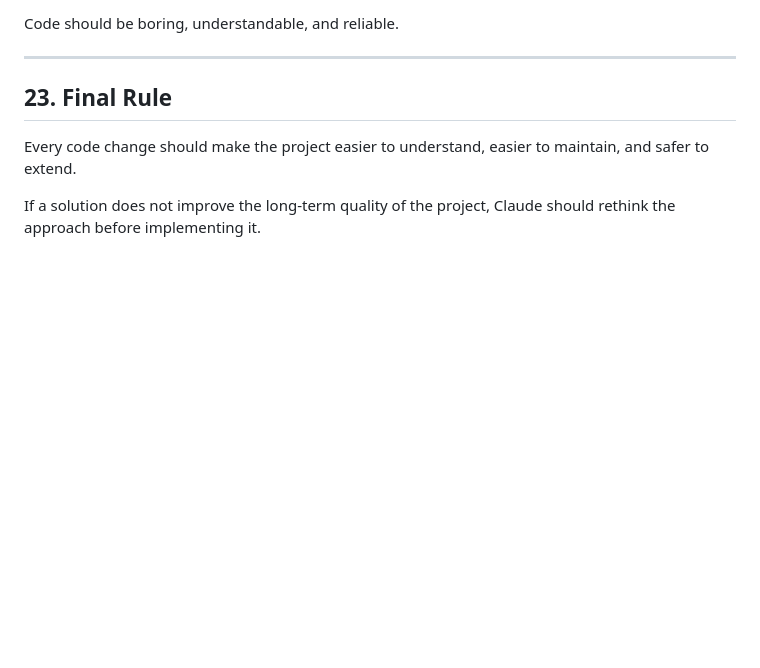
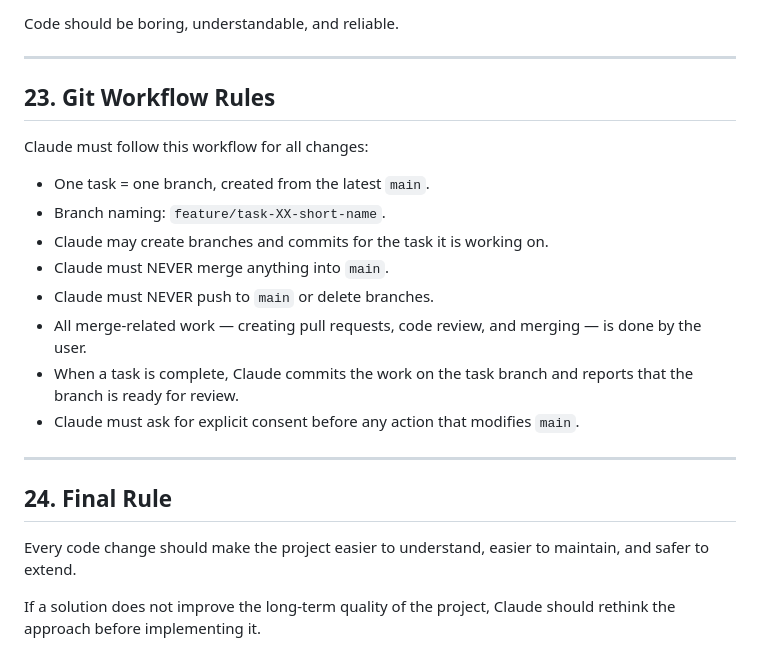
Before and after one commit to BimalKafle/Analytics_pro, a Markdown page: CLAUDE.md, the part around the change. Rendered like a GitHub page; blank space fills up the shorter version.

Commit message:
Add git workflow rules: user handles PRs, review, and merges to main
Co-Authored-By: Claude Fable 5 <noreply@anthropic.com>

```diff
--- a/CLAUDE.md
+++ b/CLAUDE.md
@@ -394,7 +394,22 @@ Code should be boring, understandable, and reliable.
 
 ---
 
-## 23. Final Rule
+## 23. Git Workflow Rules
+
+Claude must follow this workflow for all changes:
+
+- One task = one branch, created from the latest `main`.
+- Branch naming: `feature/task-XX-short-name`.
+- Claude may create branches and commits for the task it is working on.
+- Claude must NEVER merge anything into `main`.
+- Claude must NEVER push to `main` or delete branches.
+- All merge-related work — creating pull requests, code review, and merging — is done by the user.
+- When a task is complete, Claude commits the work on the task branch and reports that the branch is ready for review.
+- Claude must ask for explicit consent before any action that modifies `main`.
+
+---
+
+## 24. Final Rule
 
 Every code change should make the project easier to understand, easier to maintain, and safer to extend.
 
```
Also changed, not shown: docs/TASKS.md (+6 -5 lines).
